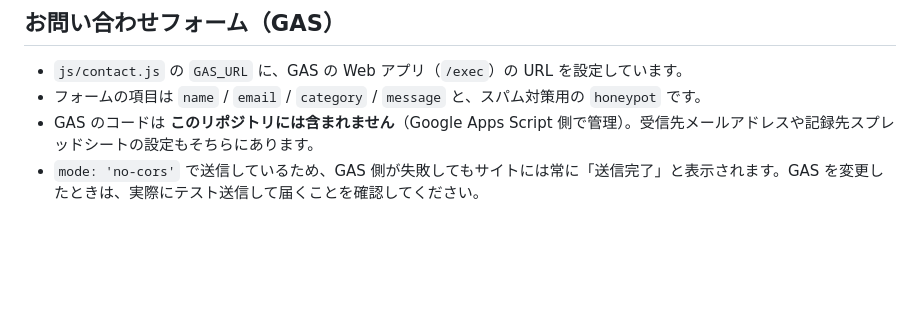
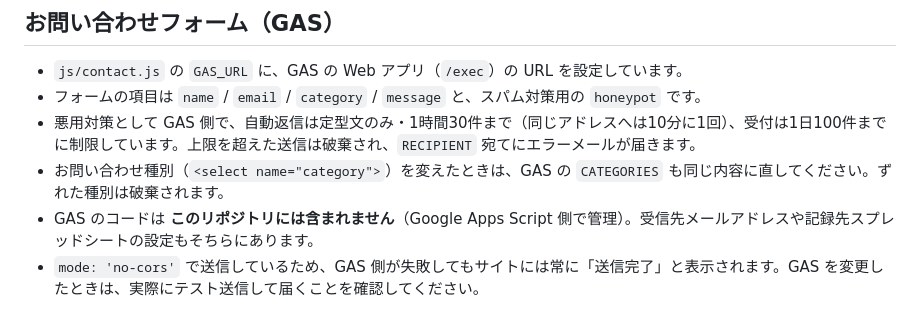
Before and after one commit to sakasaew/sakasaew, a Markdown page: README.md, the part around the change. Rendered like a GitHub page; blank space fills up the shorter version.

Commit message:
docs(readme): フォームの送信数の制限と種別の同期を追記
Co-Authored-By: Claude Sonnet 5.5 <noreply@anthropic.com>
Claude-Session: https://claude.ai/code/session_01PCFApMWbdS6zcpmumzuqXv

```diff
--- a/README.md
+++ b/README.md
@@ -116,6 +116,8 @@ NG:  田中工業所_CI_reg.png
 
 - `js/contact.js` の `GAS_URL` に、GAS の Web アプリ（`/exec`）の URL を設定しています。
 - フォームの項目は `name` / `email` / `category` / `message` と、スパム対策用の `honeypot` です。
+- 悪用対策として GAS 側で、自動返信は定型文のみ・1時間30件まで（同じアドレスへは10分に1回）、受付は1日100件までに制限しています。上限を超えた送信は破棄され、`RECIPIENT` 宛てにエラーメールが届きます。
+- お問い合わせ種別（`<select name="category">`）を変えたときは、GAS の `CATEGORIES` も同じ内容に直してください。ずれた種別は破棄されます。
 - GAS のコードは **このリポジトリには含まれません**（Google Apps Script 側で管理）。受信先メールアドレスや記録先スプレッドシートの設定もそちらにあります。
 - `mode: 'no-cors'` で送信しているため、GAS 側が失敗してもサイトには常に「送信完了」と表示されます。GAS を変更したときは、実際にテスト送信して届くことを確認してください。
 
```
